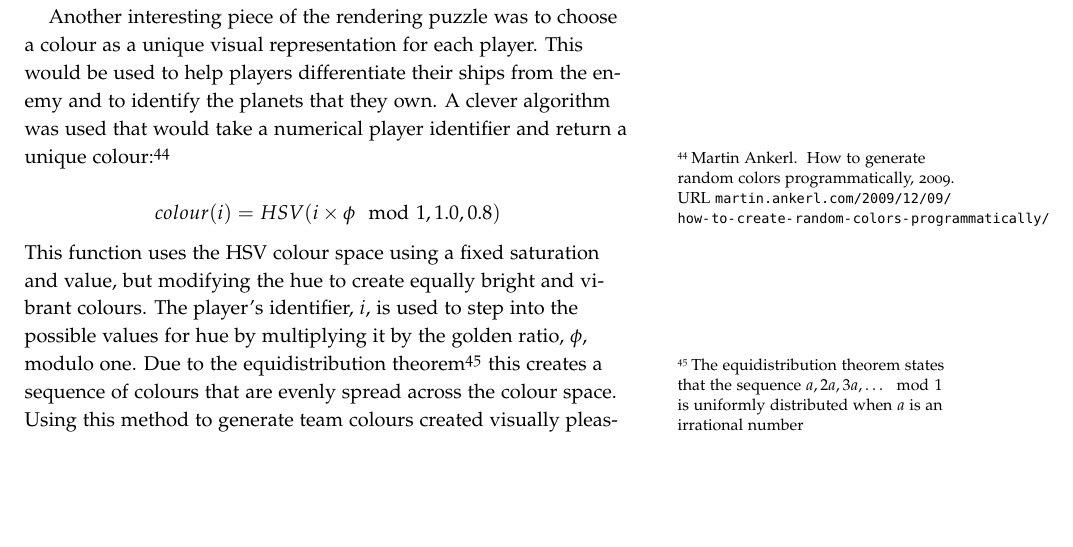
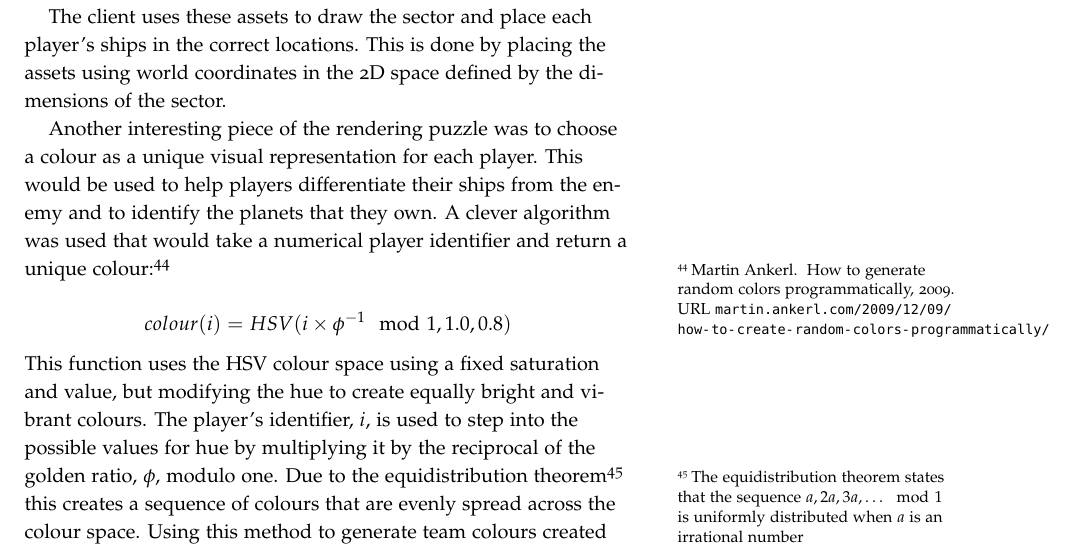
Before and after one commit to laithalissa/Serenity-report, a LaTeX thesis (Final Report/CS407 Group Report.tex, which reads Final Report/chapter/Game/Graphics.tex): part of page 54 of 131, cut at the place of the change, the shorter picture padded with empty space. Compiled offline with pdfLaTeX.

Commit message:
Couple of uncommitted sentences in Rendering

```diff
--- a/Final Report/chapter/Game/Graphics.tex
+++ b/Final Report/chapter/Game/Graphics.tex
@@ -39,10 +39,12 @@ One very important aspect of the client program is rendering the current game st
 
 % INSERT FIGURE OF PLANETS AND SHIPS
 
+The client uses these assets to draw the sector and place each player's ships in the correct locations. This is done by placing the assets using world coordinates in the 2D space defined by the dimensions of the sector.
+
 Another interesting piece of the rendering puzzle was to choose a colour as a unique visual representation for each player. This would be used to help players differentiate their ships from the enemy and to identify the planets that they own. A clever algorithm was used that would take a numerical player identifier and return a unique colour:\cite{ankerl2009}
 
 \begin{equation*}
-	colour(i) = HSV(i \times \phi \mod 1, 1.0, 0.8)
+	colour(i) = HSV(i \times \phi^{-1} \mod 1, 1.0, 0.8)
 \end{equation*}
 \noindent
-This function uses the HSV colour space using a fixed saturation and value, but modifying the hue to create equally bright and vibrant colours. The player's identifier, $i$, is used to step into the possible values for hue by multiplying it by the golden ratio, $\phi$, modulo one. Due to the equidistribution theorem\sidenote{The equidistribution theorem states that the sequence $a, 2a, 3a, \ldots \mod 1$ is uniformly distributed when $a$ is an irrational number} this creates a sequence of colours that are evenly spread across the colour space. Using this method to generate team colours created visually pleasing colours that are suitably distinct from each other to be used for recognition.
+This function uses the HSV colour space using a fixed saturation and value, but modifying the hue to create equally bright and vibrant colours. The player's identifier, $i$, is used to step into the possible values for hue by multiplying it by the reciprocal of the golden ratio, $\phi$, modulo one. Due to the equidistribution theorem\sidenote{The equidistribution theorem states that the sequence $a, 2a, 3a, \ldots \mod 1$ is uniformly distributed when $a$ is an irrational number} this creates a sequence of colours that are evenly spread across the colour space. Using this method to generate team colours created visually pleasing colours that are suitably distinct from each other to be used for recognition.
```
